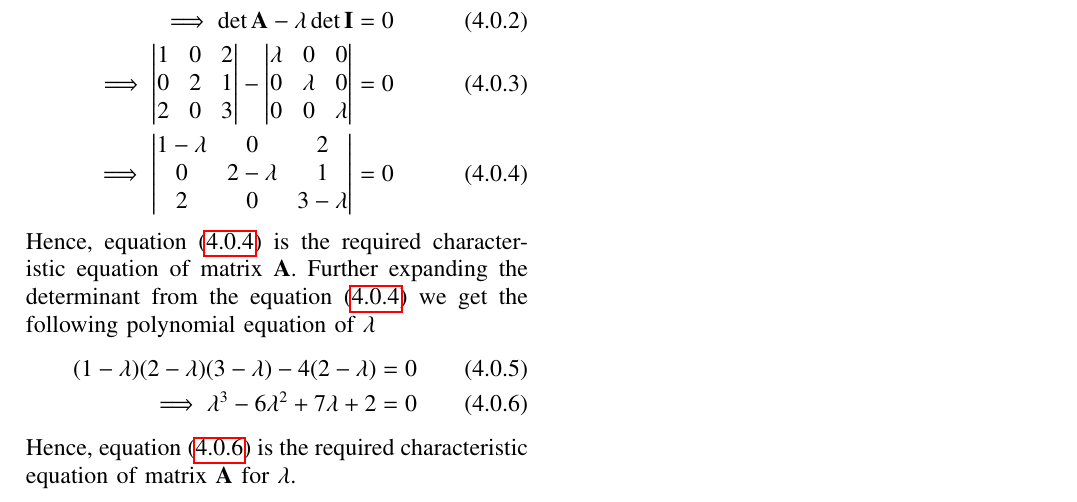
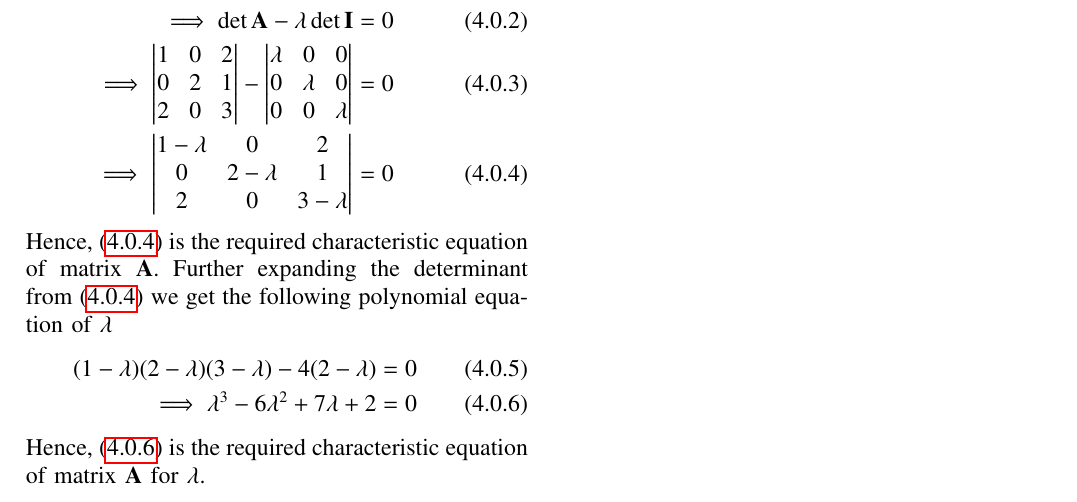
Before and after one commit to satyam463/EE5609, a LaTeX problem sheet (Assignment_4/Beamer.tex): part of the page, cut so that both start at the same text. Compiled offline with pdfLaTeX.

Commit message:
Update Beamer.tex

```diff
--- a/Assignment_4/Beamer.tex
+++ b/Assignment_4/Beamer.tex
@@ -230,10 +230,10 @@ For a general order $k$ square matrix $\vec{A}$, the characteristic equation in
 \implies\mydet{1&0&2\\0&2&1\\2&0&3}-\mydet{\lambda &0&0\\0&\lambda &0\\0&0&\lambda } &= 0\\
 \implies\mydet{1-\lambda &0&2\\0&2-\lambda &1\\2&0& 3-\lambda} &= 0\label{eqFinal}
 \end{align}
-Hence, equation (\ref{eqFinal}) is the required characteristic equation of matrix $\vec{A}$. Further expanding the determinant from the equation (\ref{eqFinal}) we get the following polynomial equation of $\lambda$
+Hence, (\ref{eqFinal}) is the required characteristic equation of matrix $\vec{A}$. Further expanding the determinant from (\ref{eqFinal}) we get the following polynomial equation of $\lambda$
 \begin{align}
 (1-\lambda )(2-\lambda)(3-\lambda)-4(2-\lambda) &= 0\\
 \implies\lambda^3-6\lambda^2+7\lambda+2 &=0\label{eqpol}
 \end{align}
-Hence, equation (\ref{eqpol}) is the required characteristic equation of matrix $\vec{A}$ for $\lambda$.
+Hence, (\ref{eqpol}) is the required characteristic equation of matrix $\vec{A}$ for $\lambda$.
 \end{document}
```
